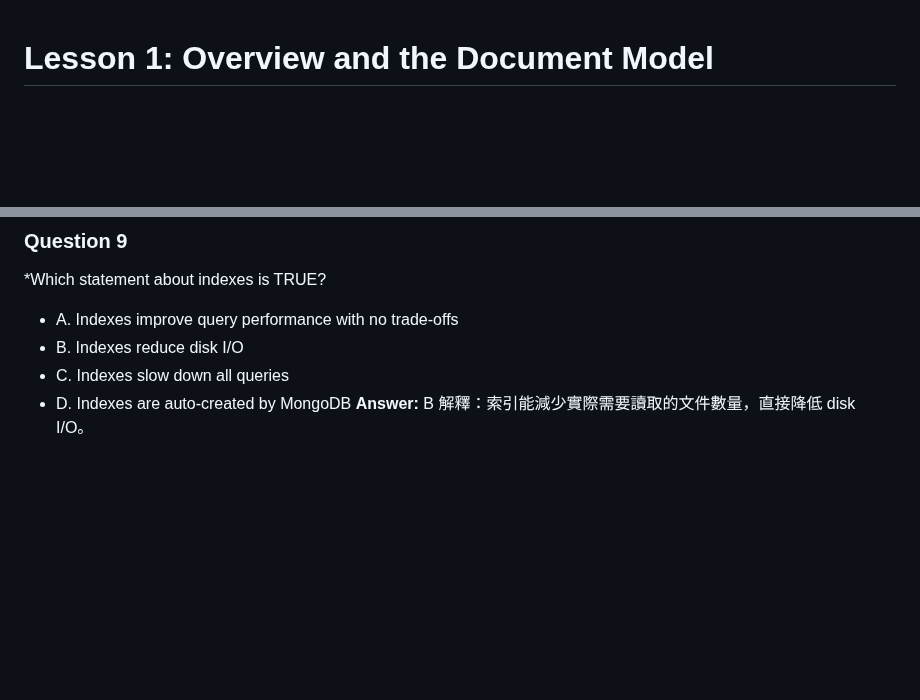
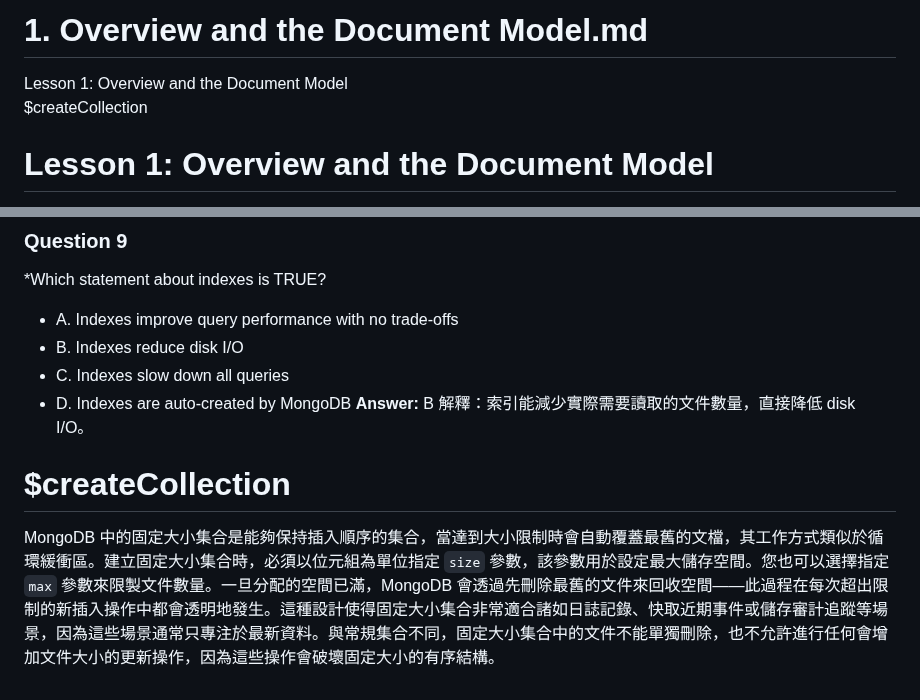
Before and after one commit to mccodes320/mccodes320.github.io, a Markdown page: 1. Overview and the Document Model.md, 2 parts joined by grey strips. GitHub-like rendering; blank space fills up the shorter version.

```diff
--- a/C100DEV-MongoDB Overview and the Document Model.md
+++ b/1. Overview and the Document Model.md
@@ -1,3 +1,12 @@
+# 1. Overview and the Document Model.md
+
+Lesson 1: Overview and the Document Model
+$createCollection
+
+
+
+
+
 # Lesson 1: Overview and the Document Model
 
 
@@ -693,3 +702,7 @@ Distinguish between embedding and referencing and when to use them
 * D. Indexes are auto-created by MongoDB
 **Answer:** B
 解釋：索引能減少實際需要讀取的文件數量，直接降低 disk I/O。
+
+# $createCollection
+
+MongoDB 中的固定大小集合是能夠保持插入順序的集合，當達到大小限制時會自動覆蓋最舊的文檔，其工作方式類似於循環緩衝區。建立固定大小集合時，必須以位元組為單位指定 `size` 參數，該參數用於設定最大儲存空間。您也可以選擇指定 `max` 參數來限製文件數量。一旦分配的空間已滿，MongoDB 會透過先刪除最舊的文件來回收空間——此過程在每次超出限制的新插入操作中都會透明地發生。這種設計使得固定大小集合非常適合諸如日誌記錄、快取近期事件或儲存審計追蹤等場景，因為這些場景通常只專注於最新資料。與常規集合不同，固定大小集合中的文件不能單獨刪除，也不允許進行任何會增加文件大小的更新操作，因為這些操作會破壞固定大小的有序結構。
```
